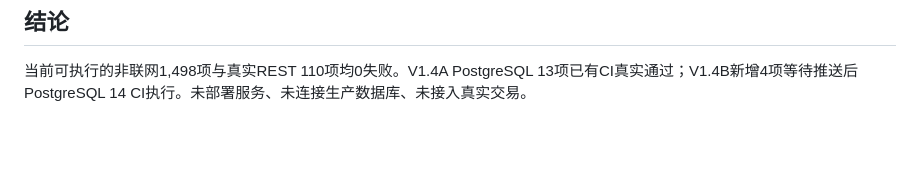
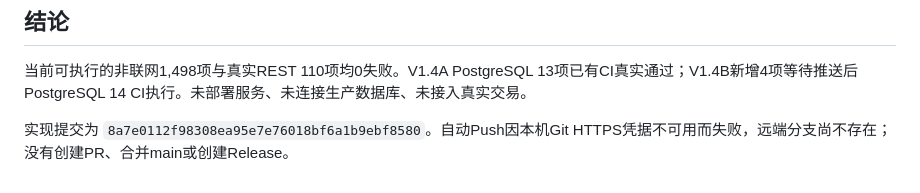
Before and after one commit to f2523794876-bot/eth-alpha-trading-system, a Markdown page: V1_4B_TEST_RESULTS.md, the part around the change. Drawn GitHub-style; blank space fills up the shorter version.

```diff
--- a/V1_4B_TEST_RESULTS.md
+++ b/V1_4B_TEST_RESULTS.md
@@ -43,3 +43,5 @@ V1.4B真实链使用当前Binance服务器时间、ETH/BTC三周期现货、资
 ## 结论
 
 当前可执行的非联网1,498项与真实REST 110项均0失败。V1.4A PostgreSQL 13项已有CI真实通过；V1.4B新增4项等待推送后PostgreSQL 14 CI执行。未部署服务、未连接生产数据库、未接入真实交易。
+
+实现提交为 `8a7e0112f98308ea95e7e76018bf6a1b9ebf8580`。自动Push因本机Git HTTPS凭据不可用而失败，远端分支尚不存在；没有创建PR、合并main或创建Release。
```
Also changed, not shown: V1_4B_IMPLEMENTATION_REPORT.md (+3 -1 lines).
